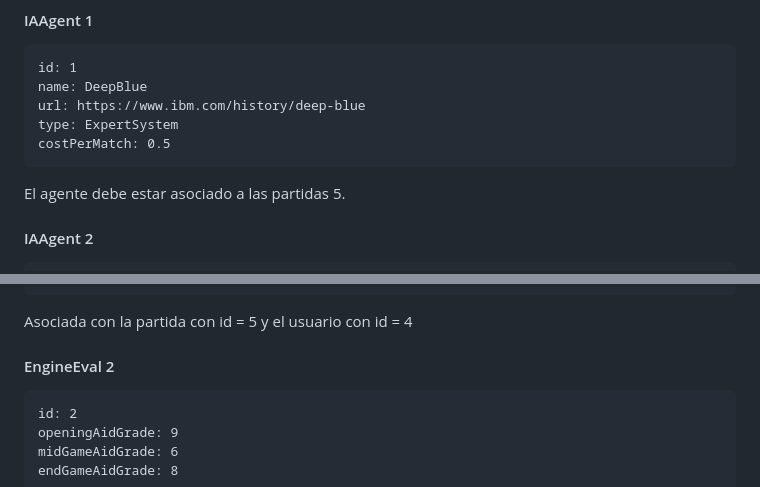
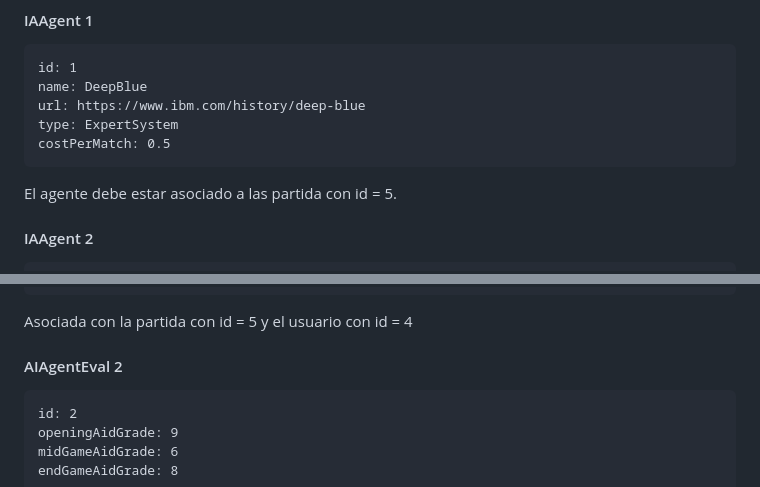
Before and after one commit to Niclete/dp12025-control-check1-g1-2025-G1-lab-control-check-2, a Markdown page: README.md, 2 parts joined by grey strips. Drawn GitHub-style.

Commit message:
Clarify agent association and rename section
Updated references to game association for clarity and corrected section title.

````diff
--- a/README.md
+++ b/README.md
@@ -197,7 +197,7 @@ url: https://www.ibm.com/history/deep-blue
 type: ExpertSystem
 costPerMatch: 0.5
 ```
-El agente debe estar asociado a las partidas 5.
+El agente debe estar asociado a las partida con id = 5.
 
 
 
@@ -222,7 +222,7 @@ endGameAidGrade: 3
 ```
 Asociada con la partida con id = 5 y el usuario con id = 4
 
-#### EngineEval 2
+#### AIAgentEval 2
 ```text
 id: 2
 openingAidGrade: 9
````
